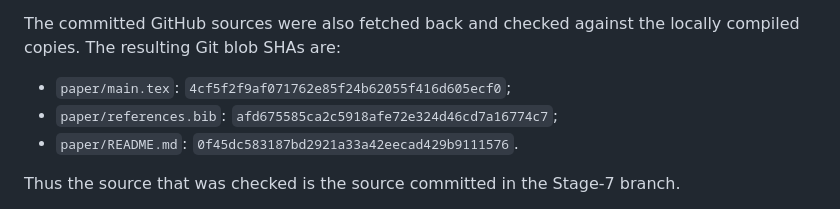
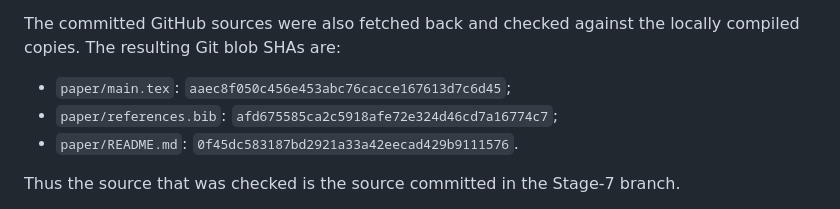
Before and after one commit to jfairfaxball-348/Greedy-Uniformity-on-Trees, a Markdown page: HANDOVER.md, the part around the change. Drawn GitHub-style.

Commit message:
Stage 7: record final manuscript blob

```diff
--- a/HANDOVER.md
+++ b/HANDOVER.md
@@ -202,7 +202,7 @@ The committed GitHub sources were also fetched back and checked against the
 locally compiled copies. The resulting Git blob SHAs are:
 
 - `paper/main.tex`:
-  `4cf5f2f9af071762e85f24b62055f416d605ecf0`;
+  `aaec8f050c456e453abc76cacce167613d7c6d45`;
 - `paper/references.bib`:
   `afd675585ca2c5918afe72e324d46cd7a16774c7`;
 - `paper/README.md`:
```
